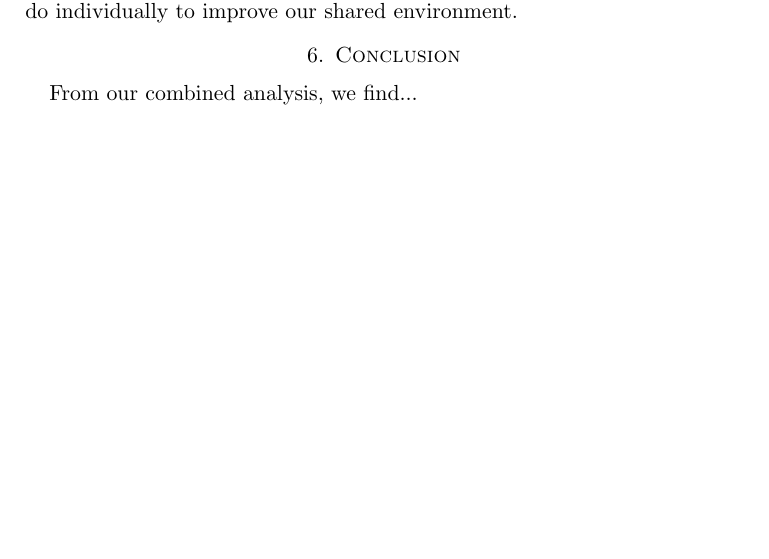
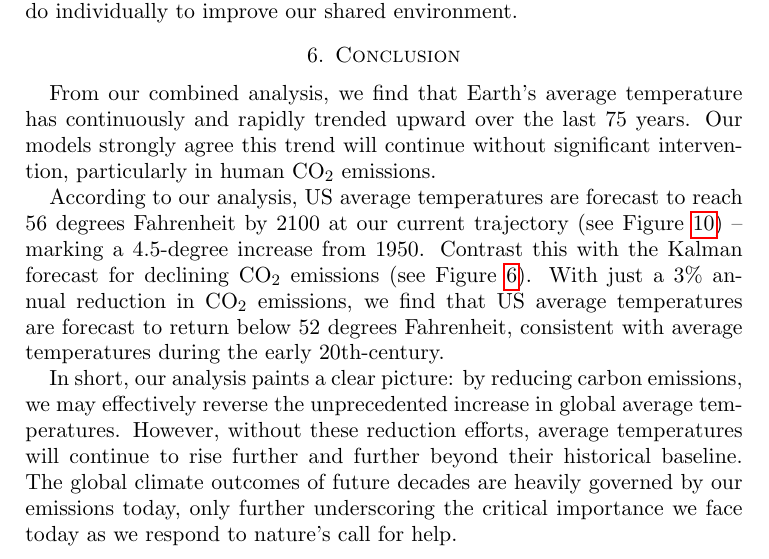
Before and after one commit to EthanPrimes/modeling_climate_change, a LaTeX paper (tex_dir/paper_draft.tex): part of page 9 of 10, cut so that both start at the same text, the shorter picture padded with empty space. Compiled offline with pdfLaTeX.

Commit message:
Updated Paper

```diff
--- a/tex_dir/paper_draft.tex
+++ b/tex_dir/paper_draft.tex
@@ -286,7 +286,16 @@ Rather, we encourage all people everywhere to develop a greater awareness of the
 \section{Conclusion}
 % Describe the final conclusions that you draw from your computations, results, and analysis.
 
-From our combined analysis, we find...
+\par From our combined analysis, we find that Earth's average temperature has continuously and rapidly trended upward over the last 75 years.
+  Our models strongly agree this trend will continue without significant intervention, particularly in human CO$_2$ emissions.
+
+\par According to our analysis, US average temperatures are forecast to reach 56 degrees Fahrenheit by 2100 at our current trajectory (see Figure \ref{fig:sarimax_avg_temp}) -- marking a 4.5-degree increase from 1950.
+  Contrast this with the Kalman forecast for declining CO$_2$ emissions (see Figure \ref{fig:Kalman_Exog}).
+  With just a 3\% annual reduction in CO$_2$ emissions, we find that US average temperatures are forecast to return below 52 degrees Fahrenheit, consistent with average temperatures during the early 20th-century.
+
+\par In short, our analysis paints a clear picture:  by reducing carbon emissions, we may effectively reverse the unprecedented increase in global average temperatures.
+  However, without these reduction efforts, average temperatures will continue to rise further and further beyond their historical baseline.
+  The global climate outcomes of future decades are heavily governed by our emissions today, only further underscoring the critical importance we face today as we respond to nature's call for help.
 
 
 %All text before this line should end before page 11 starts.
```
